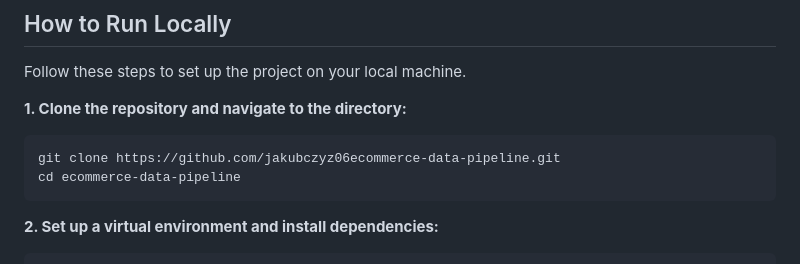
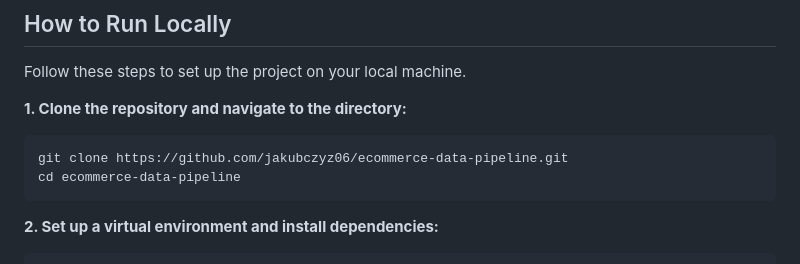
Before and after one commit to jakubczyz06/ecommerce-data-pipeline, a Markdown page: README.md, the part around the change. Rendered like a GitHub page.

Commit message:
Fix repository URL in README

````diff
--- a/README.md
+++ b/README.md
@@ -107,7 +107,7 @@ Follow these steps to set up the project on your local machine.
 **1. Clone the repository and navigate to the directory:**
 
 ```bash
-git clone https://github.com/jakubczyz06ecommerce-data-pipeline.git
+git clone https://github.com/jakubczyz06/ecommerce-data-pipeline.git
 cd ecommerce-data-pipeline
 ```
 
````
